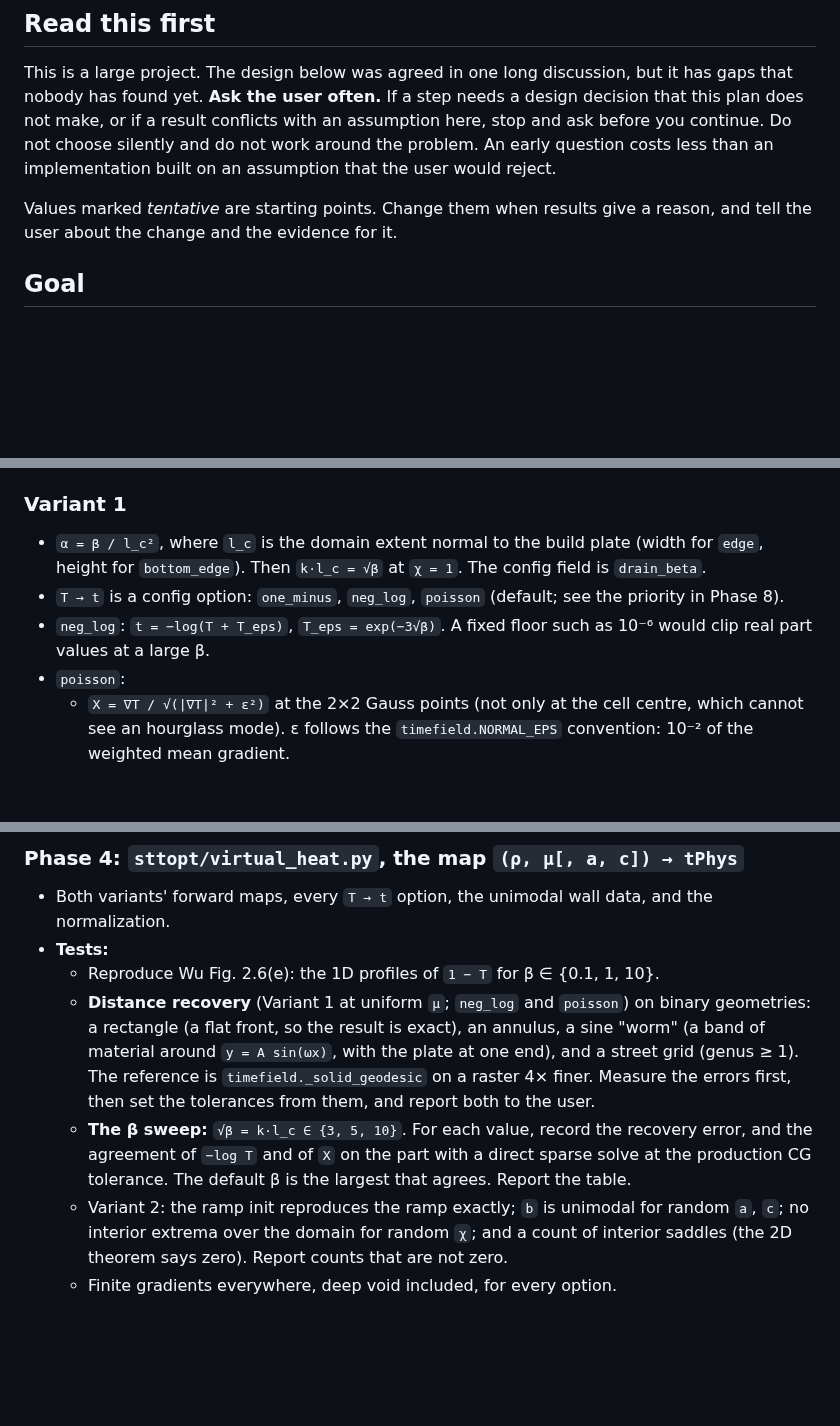
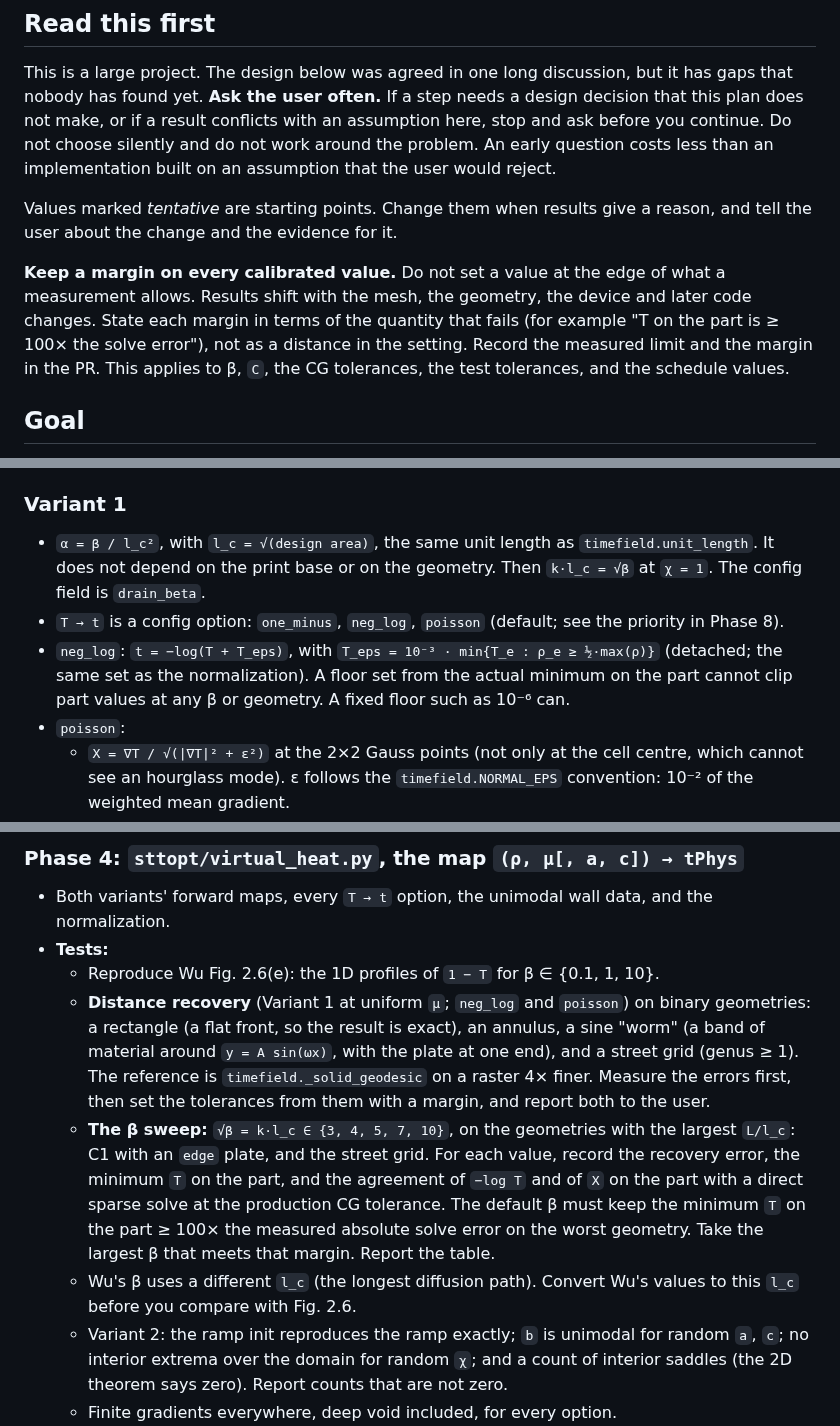
Before and after one commit to jesse-li-agent-projects/spacetime-topology-optimization, a Markdown page: plans/virtual_heat_timefield.md, 3 parts joined by grey strips. GitHub-like rendering; blank space fills up the shorter version.

Commit message:
plans: l_c = sqrt(design area), and margins on calibrated values
The drain length scale no longer depends on the print base. The beta sweep
now runs on the geometries with the longest path per l_c and keeps a 100x
margin on T over the solve error; T_eps follows the minimum T on the part.
A general rule asks for a margin on every calibrated value.

Co-Authored-By: Claude Opus 5.5 <noreply@anthropic.com>
Claude-Session: https://claude.ai/code/session_013nCAJKBd6aZqMeyMdV8jvG

```diff
--- a/plans/virtual_heat_timefield.md
+++ b/plans/virtual_heat_timefield.md
@@ -11,6 +11,13 @@ assumption that the user would reject.
 
 Values marked *tentative* are starting points. Change them when results give a reason,
 and tell the user about the change and the evidence for it.
+
+**Keep a margin on every calibrated value.** Do not set a value at the edge of what a
+measurement allows. Results shift with the mesh, the geometry, the device and later
+code changes. State each margin in terms of the quantity that fails (for example "T on
+the part is ≥ 100× the solve error"), not as a distance in the setting. Record the
+measured limit and the margin in the PR. This applies to β, `C`, the CG tolerances,
+the test tolerances, and the schedule values.
 
 ## Goal
 
@@ -116,13 +125,15 @@ relative change of `χ` at any value.
 
 ### Variant 1
 
-- `α = β / l_c²`, where `l_c` is the domain extent normal to the build plate (width
-  for `edge`, height for `bottom_edge`). Then `k·l_c = √β` at `χ = 1`. The config
-  field is `drain_beta`.
+- `α = β / l_c²`, with `l_c = √(design area)`, the same unit length as
+  `timefield.unit_length`. It does not depend on the print base or on the geometry.
+  Then `k·l_c = √β` at `χ = 1`. The config field is `drain_beta`.
 - `T → t` is a config option: `one_minus`, `neg_log`, `poisson` (default; see the
   priority in Phase 8).
-- `neg_log`: `t = −log(T + T_eps)`, `T_eps = exp(−3√β)`. A fixed floor such as
-  10⁻⁶ would clip real part values at a large β.
+- `neg_log`: `t = −log(T + T_eps)`, with `T_eps = 10⁻³ · min{T_e : ρ_e ≥ ½·max(ρ)}`
+  (detached; the same set as the normalization). A floor set from the actual minimum
+  on the part cannot clip part values at any β or geometry. A fixed floor such as
+  10⁻⁶ can.
 - `poisson`:
   - `X = ∇T / √(|∇T|² + ε²)` at the 2×2 Gauss points (not only at the cell centre,
     which cannot see an hourglass mode). ε follows the `timefield.NORMAL_EPS`
@@ -295,11 +306,16 @@ Each phase is one or more PRs. Keep the commits small (see `CLAUDE.local.md`). P
     annulus, a sine "worm" (a band of material around `y = A sin(ωx)`, with the plate
     at one end), and a street grid (genus ≥ 1). The reference is
     `timefield._solid_geodesic` on a raster 4× finer. Measure the errors first, then
-    set the tolerances from them, and report both to the user.
-  - **The β sweep:** `√β = k·l_c ∈ {3, 5, 10}`. For each value, record the recovery
-    error, and the agreement of `−log T` and of `X` on the part with a direct sparse
-    solve at the production CG tolerance. The default β is the largest that agrees.
-    Report the table.
+    set the tolerances from them with a margin, and report both to the user.
+  - **The β sweep:** `√β = k·l_c ∈ {3, 4, 5, 7, 10}`, on the geometries with the
+    largest `L/l_c`: C1 with an `edge` plate, and the street grid. For each value,
+    record the recovery error, the minimum `T` on the part, and the agreement of
+    `−log T` and of `X` on the part with a direct sparse solve at the production CG
+    tolerance. The default β must keep the minimum `T` on the part ≥ 100× the
+    measured absolute solve error on the worst geometry. Take the largest β that
+    meets that margin. Report the table.
+  - Wu's β uses a different `l_c` (the longest diffusion path). Convert Wu's values
+    to this `l_c` before you compare with Fig. 2.6.
   - Variant 2: the ramp init reproduces the ramp exactly; `b` is unimodal for random
     `a`, `c`; no interior extrema over the domain for random `χ`; and a count of
     interior saddles (the 2D theorem says zero). Report counts that are not zero.
```
Also changed, not shown: other parts of plans/virtual_heat_timefield.md (+4 -2 lines).
